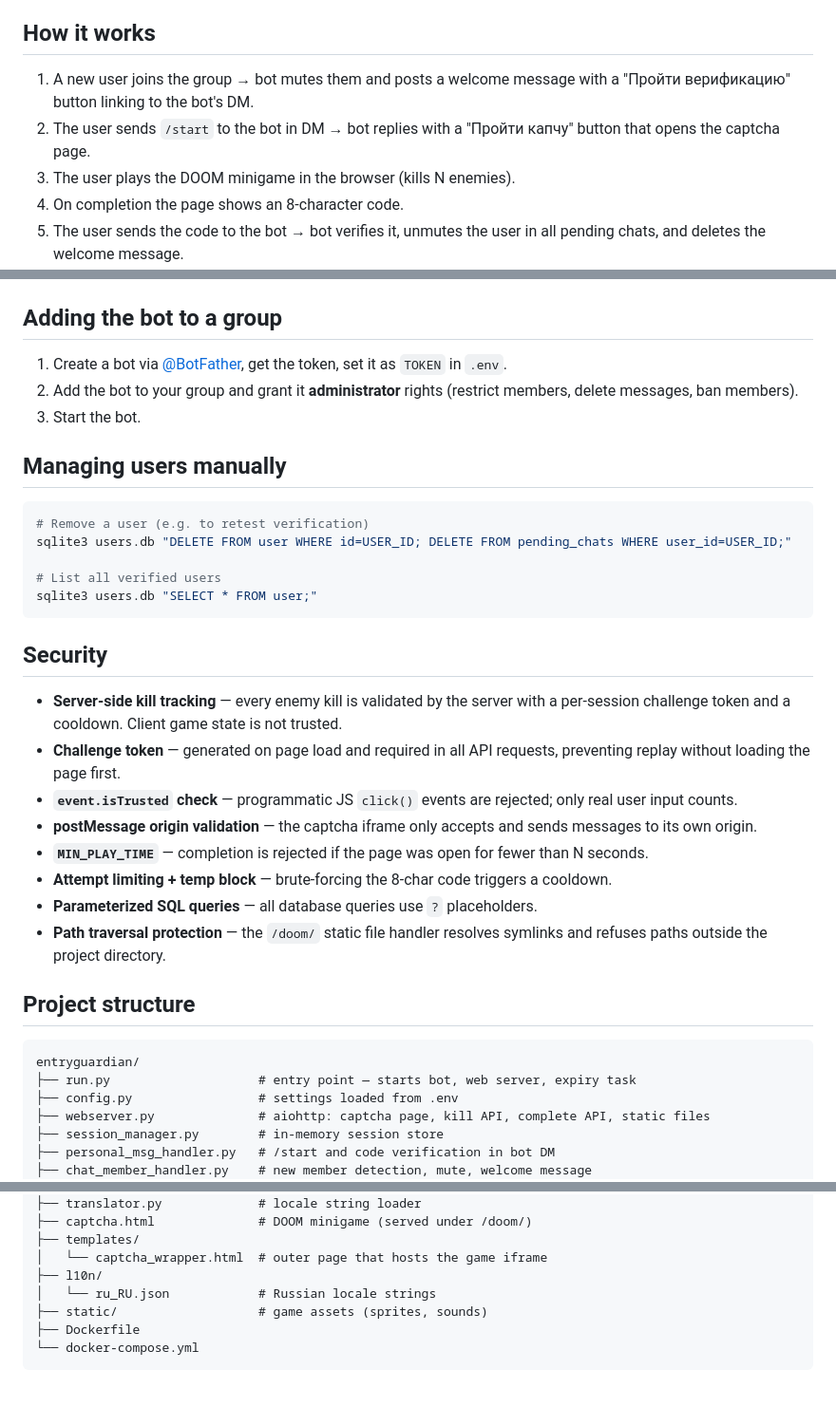
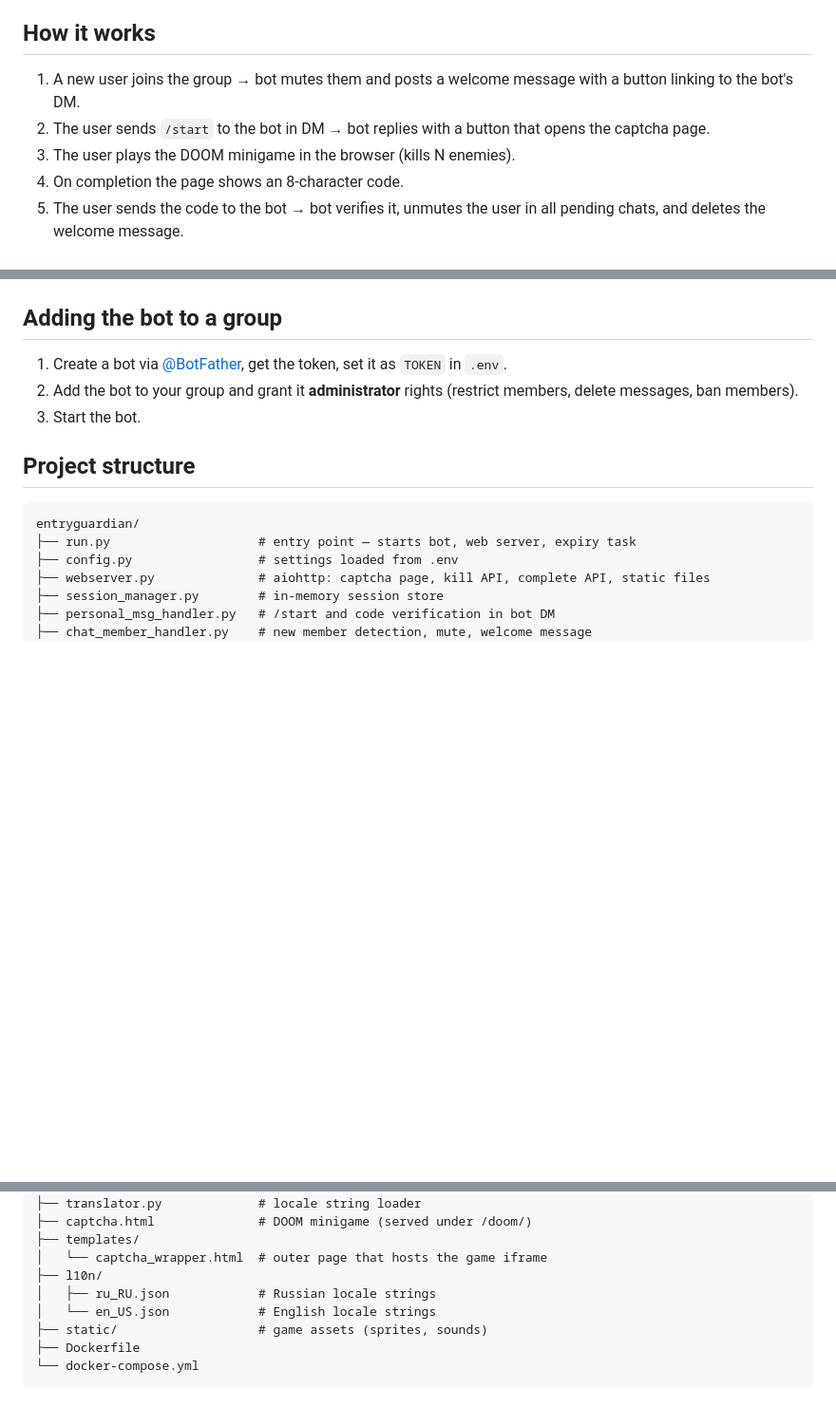
Before and after one commit to thm-unix/entryguardian, a Markdown page: README.md, 3 parts joined by grey strips. Shown at 95% size. Rendered like a GitHub page; blank space fills up the shorter version.

Commit message:
README.md improvment

````diff
--- a/README.md
+++ b/README.md
@@ -4,8 +4,8 @@ Telegram anti-spam bot that gates group entry behind a DOOM captcha. When a new
 
 ## How it works
 
-1. A new user joins the group → bot mutes them and posts a welcome message with a "Пройти верификацию" button linking to the bot's DM.
-2. The user sends `/start` to the bot in DM → bot replies with a "Пройти капчу" button that opens the captcha page.
+1. A new user joins the group → bot mutes them and posts a welcome message with a button linking to the bot's DM.
+2. The user sends `/start` to the bot in DM → bot replies with a button that opens the captcha page.
 3. The user plays the DOOM minigame in the browser (kills N enemies).
 4. On completion the page shows an 8-character code.
 5. The user sends the code to the bot → bot verifies it, unmutes the user in all pending chats, and deletes the welcome message.
@@ -87,27 +87,6 @@ python run.py
 2. Add the bot to your group and grant it **administrator** rights (restrict members, delete messages, ban members).
 3. Start the bot.
 
-## Managing users manually
-
-```bash
-# Remove a user (e.g. to retest verification)
-sqlite3 users.db "DELETE FROM user WHERE id=USER_ID; DELETE FROM pending_chats WHERE user_id=USER_ID;"
-
-# List all verified users
-sqlite3 users.db "SELECT * FROM user;"
-```
-
-## Security
-
-- **Server-side kill tracking** — every enemy kill is validated by the server with a per-session challenge token and a cooldown. Client game state is not trusted.
-- **Challenge token** — generated on page load and required in all API requests, preventing replay without loading the page first.
-- **`event.isTrusted` check** — programmatic JS `click()` events are rejected; only real user input counts.
-- **postMessage origin validation** — the captcha iframe only accepts and sends messages to its own origin.
-- **`MIN_PLAY_TIME`** — completion is rejected if the page was open for fewer than N seconds.
-- **Attempt limiting + temp block** — brute-forcing the 8-char code triggers a cooldown.
-- **Parameterized SQL queries** — all database queries use `?` placeholders.
-- **Path traversal protection** — the `/doom/` static file handler resolves symlinks and refuses paths outside the project directory.
-
 ## Project structure
 
 ```
@@ -125,7 +104,8 @@ entryguardian/
 ├── templates/
 │   └── captcha_wrapper.html  # outer page that hosts the game iframe
 ├── l10n/
-│   └── ru_RU.json            # Russian locale strings
+│   ├── ru_RU.json            # Russian locale strings
+│   └── en_US.json            # English locale strings
 ├── static/                   # game assets (sprites, sounds)
 ├── Dockerfile
 └── docker-compose.yml
````
